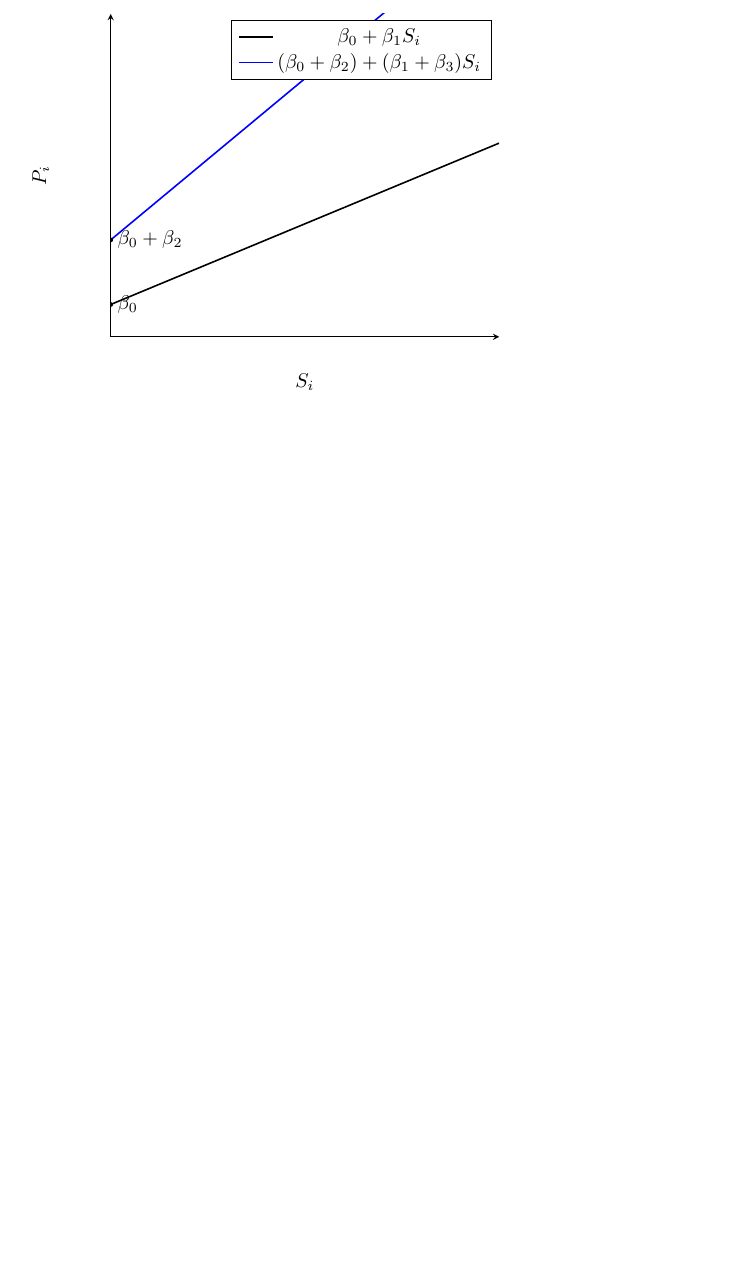
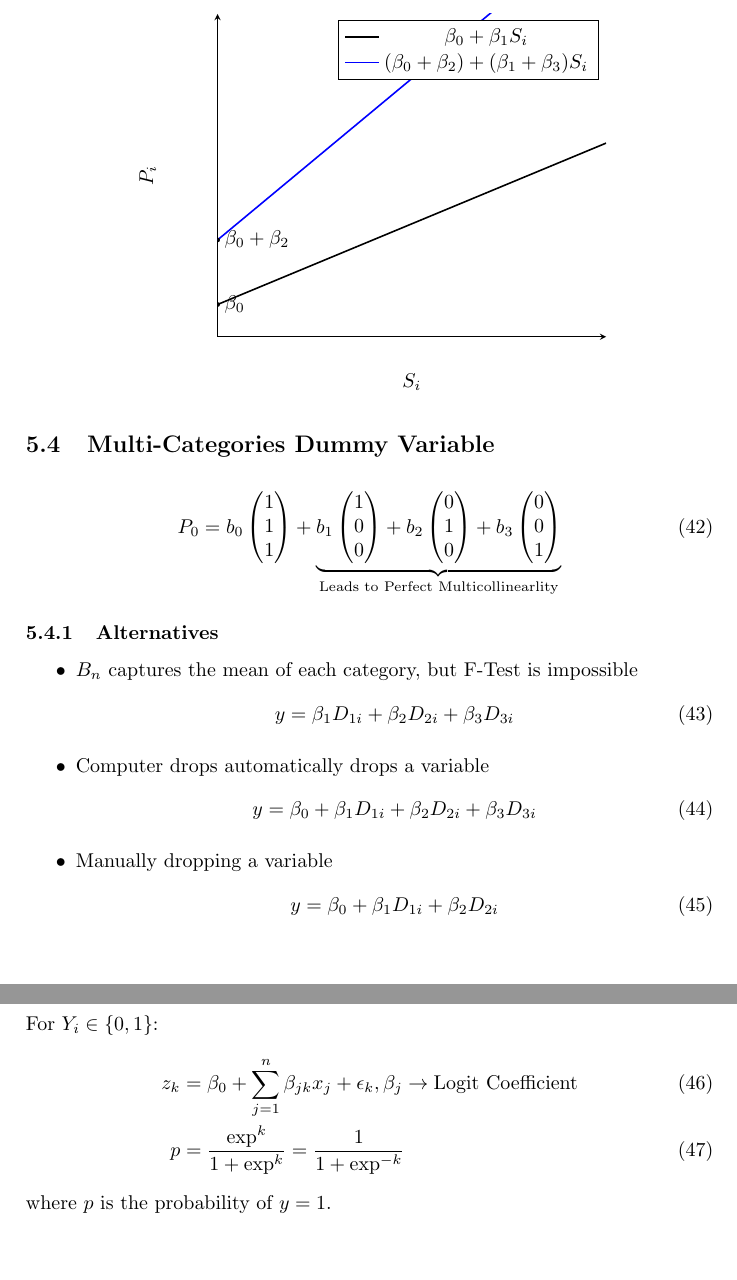
Before and after one commit to Agnij-Mallick/ERME_Formula, a LaTeX document (Formula.tex): part of page 11 of 11 before the commit and two parts of pages 11 and 12 of 12 after it, the two joined at a grey line, cut so that both start at the same text, the shorter picture padded with empty space. Compiled offline with pdfLaTeX.

Commit message:
Logistic Regression

```diff
--- a/Formula.tex
+++ b/Formula.tex
@@ -294,6 +300,8 @@ E(P_i) =
 		\hat{\beta_0} + \hat{\beta_1}S_i, &D_i = 0
 	\end{cases}
 \end{align}
+
+\begin{center}
 	\begin{tikzpicture}
 		\begin{axis}[axis lines = left, xmin = 0, ymin = 0, xmax = 10, ymax = 10, xlabel = $S_i$, ylabel = $P_i$, ticks=none]
 			\addplot[domain=0:10,black, thick]{0.5 * x+1};
@@ -304,5 +312,25 @@ E(P_i) =
 			\draw(axis cs:0,3)[fill]circle(1pt)node[right]{$\beta_0+\beta_2$};
 		\end{axis}
 	\end{tikzpicture}
+\end{center}
+
+\subsection{Multi-Categories Dummy Variable}
+\begin{align}
+	P_0 = b_0 \begin{pmatrix} 1 \\ 1 \\ 1\end{pmatrix} + \underbrace{b_1 \begin{pmatrix} 1 \\ 0 \\ 0\end{pmatrix} + b_2 \begin{pmatrix} 0 \\ 1 \\ 0\end{pmatrix} +b_3 \begin{pmatrix} 0 \\ 0 \\ 1\end{pmatrix}}_{\text{Leads to Perfect Multicollinearlity}}
+\end{align}
+\subsubsection{Alternatives}
+\begin{itemize}
+	\item $B_n$ captures the mean of each category, but F-Test is impossible\begin{align} y = \beta_1 D_{1i} + \beta_2 D_{2i} + \beta_3 D_{3i}\end{align}
+	\item Computer drops automatically drops a variable \begin{align} y = \beta_0 + \beta_1 D_{1i} + \beta_2 D_{2i} + \beta_3 D_{3i} \end{align}
+	\item Manually dropping a variable \begin{align} y = \beta_0 + \beta_1 D_{1i} + \beta_2 D_{2i} \end{align}
+\end{itemize}
+
+\section{Logistic Regression}
+For $Y_i \in \lbrace 0,1 \rbrace$:
+\begin{align}
+	z_k &= \beta_0 + \sum_{j=1}^{n} \beta_{jk} x_j + \epsilon_k, \beta_j \rightarrow \text{Logit Coefficient}\\
+	p &= \dfrac{\exp^{k}}{1+\exp^{k}} = \dfrac{1}{1+\exp^{-k}}
+\end{align}
+where $p$ is the probability of $y=1$.
 
 \end{document}
```
Also changed, not shown: Formula.pdf, Formula.tex (6 more changed lines), 3 other files. Lines whose indentation alone changed are shown as unchanged.
